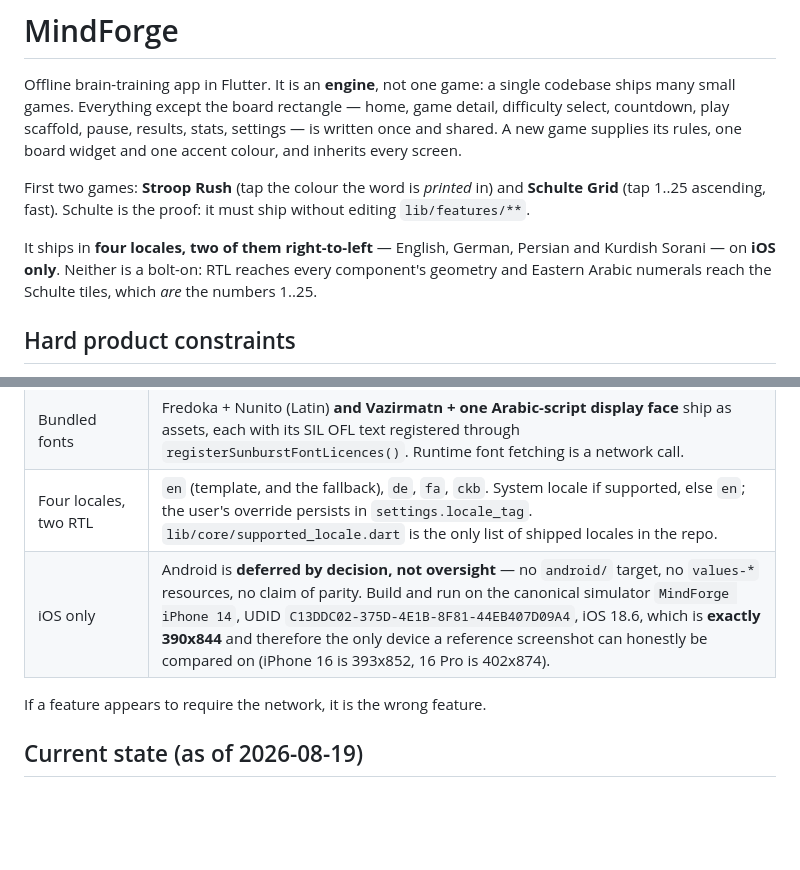
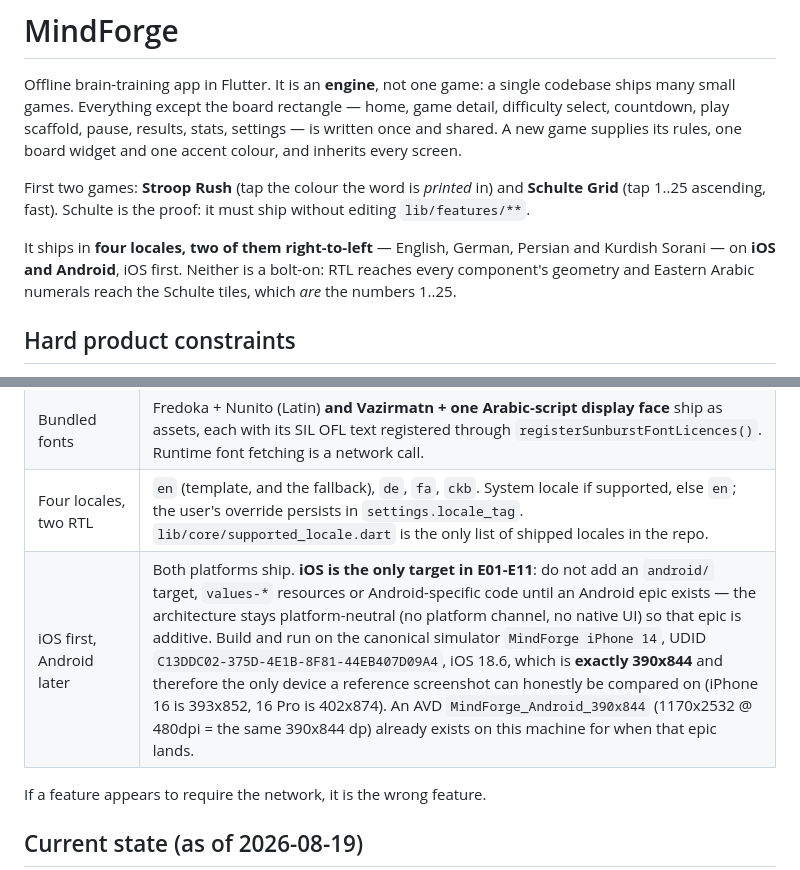
Before and after one commit to zakariaf/mindforge, a Markdown page: CLAUDE.md, 2 parts joined by grey strips. GitHub-like rendering; blank space fills up the shorter version.

```diff
--- a/CLAUDE.md
+++ b/CLAUDE.md
@@ -9,7 +9,7 @@ First two games: **Stroop Rush** (tap the colour the word is *printed* in) and *
 (tap 1..25 ascending, fast). Schulte is the proof: it must ship without editing `lib/features/**`.
 
 It ships in **four locales, two of them right-to-left** — English, German, Persian and Kurdish Sorani —
-on **iOS only**. Neither is a bolt-on: RTL reaches every component's geometry and Eastern Arabic
+on **iOS and Android**, iOS first. Neither is a bolt-on: RTL reaches every component's geometry and Eastern Arabic
 numerals reach the Schulte tiles, which *are* the numbers 1..25.
 
 ## Hard product constraints
@@ -25,7 +25,7 @@ These are the easiest thing to break by adding one package. Check them before `d
 | On-device storage only | drift/SQLite under `lib/data/`. The only exit path is a user-initiated export/share. |
 | Bundled fonts | Fredoka + Nunito (Latin) **and Vazirmatn + one Arabic-script display face** ship as assets, each with its SIL OFL text registered through `registerSunburstFontLicences()`. Runtime font fetching is a network call. |
 | Four locales, two RTL | `en` (template, and the fallback), `de`, `fa`, `ckb`. System locale if supported, else `en`; the user's override persists in `settings.locale_tag`. `lib/core/supported_locale.dart` is the only list of shipped locales in the repo. |
-| iOS only | Android is **deferred by decision, not oversight** — no `android/` target, no `values-*` resources, no claim of parity. Build and run on the canonical simulator `MindForge iPhone 14`, UDID `C13DDC02-375D-4E1B-8F81-44EB407D09A4`, iOS 18.6, which is **exactly 390x844** and therefore the only device a reference screenshot can honestly be compared on (iPhone 16 is 393x852, 16 Pro is 402x874). |
+| iOS first, Android later | Both platforms ship. **iOS is the only target in E01-E11**: do not add an `android/` target, `values-*` resources or Android-specific code until an Android epic exists — the architecture stays platform-neutral (no platform channel, no native UI) so that epic is additive. Build and run on the canonical simulator `MindForge iPhone 14`, UDID `C13DDC02-375D-4E1B-8F81-44EB407D09A4`, iOS 18.6, which is **exactly 390x844** and therefore the only device a reference screenshot can honestly be compared on (iPhone 16 is 393x852, 16 Pro is 402x874). An AVD `MindForge_Android_390x844` (1170x2532 @ 480dpi = the same 390x844 dp) already exists on this machine for when that epic lands. |
 
 If a feature appears to require the network, it is the wrong feature.
 
```
Also changed, not shown: README.md (+7 -3 lines).
